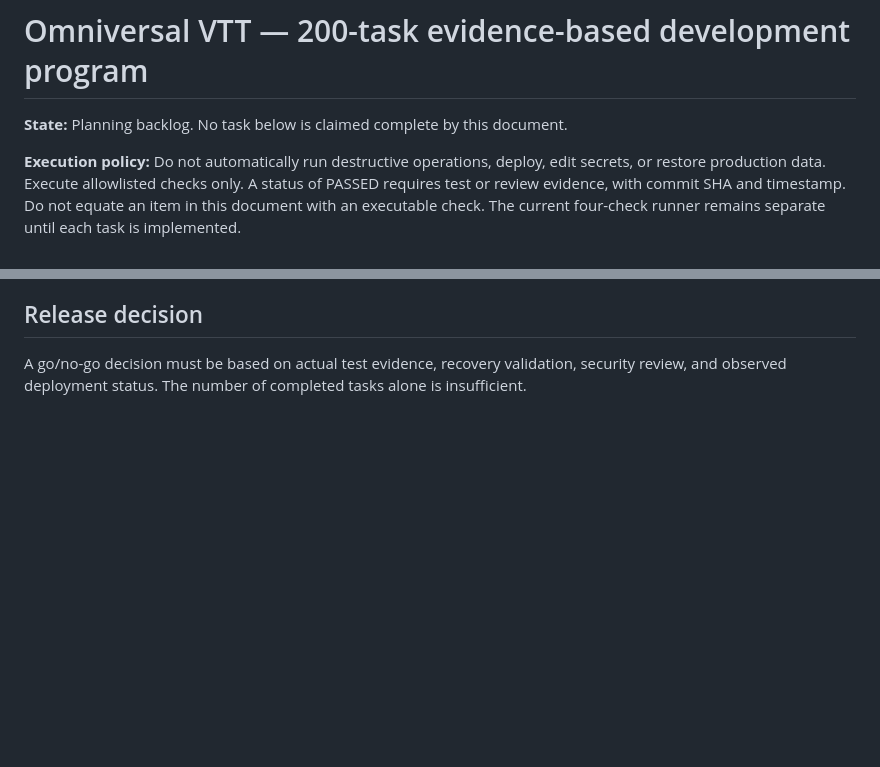
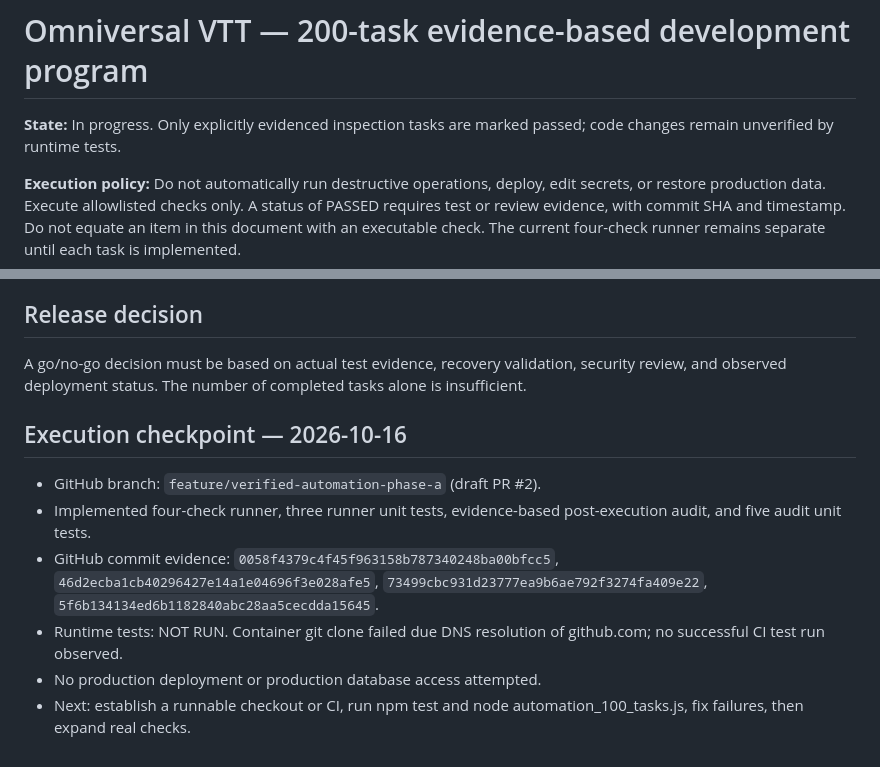
Before and after one commit to josephdhahbi-svg/alice-zress-campaign, a Markdown page: docs/engineering/OMNIVERSAL_200_TASK_PROGRAM.md, 2 parts joined by grey strips. Rendered like a GitHub page; blank space fills up the shorter version.

Commit message:
docs: record evidenced task inspections and execution blockers

```diff
--- a/docs/engineering/OMNIVERSAL_200_TASK_PROGRAM.md
+++ b/docs/engineering/OMNIVERSAL_200_TASK_PROGRAM.md
@@ -1,6 +1,6 @@
 # Omniversal VTT — 200-task evidence-based development program
 
-**State:** Planning backlog. No task below is claimed complete by this document.
+**State:** In progress. Only explicitly evidenced inspection tasks are marked passed; code changes remain unverified by runtime tests.
 
 **Execution policy:** Do not automatically run destructive operations, deploy, edit secrets, or restore production data. Execute allowlisted checks only. A status of PASSED requires test or review evidence, with commit SHA and timestamp. Do not equate an item in this document with an executable check. The current four-check runner remains separate until each task is implemented.
 
@@ -213,3 +213,11 @@
 
 ## Release decision
 A go/no-go decision must be based on actual test evidence, recovery validation, security review, and observed deployment status. The number of completed tasks alone is insufficient.
+
+## Execution checkpoint — 2026-10-16
+- GitHub branch: `feature/verified-automation-phase-a` (draft PR #2).
+- Implemented four-check runner, three runner unit tests, evidence-based post-execution audit, and five audit unit tests.
+- GitHub commit evidence: `0058f4379c4f45f963158b787340248ba00bfcc5`, `46d2ecba1cb40296427e14a1e04696f3e028afe5`, `73499cbc931d23777ea9b6ae792f3274fa409e22`, `5f6b134134ed6b1182840abc28aa5cecdda15645`.
+- Runtime tests: NOT RUN. Container git clone failed due DNS resolution of github.com; no successful CI test run observed.
+- No production deployment or production database access attempted.
+- Next: establish a runnable checkout or CI, run npm test and node automation_100_tasks.js, fix failures, then expand real checks.
```
